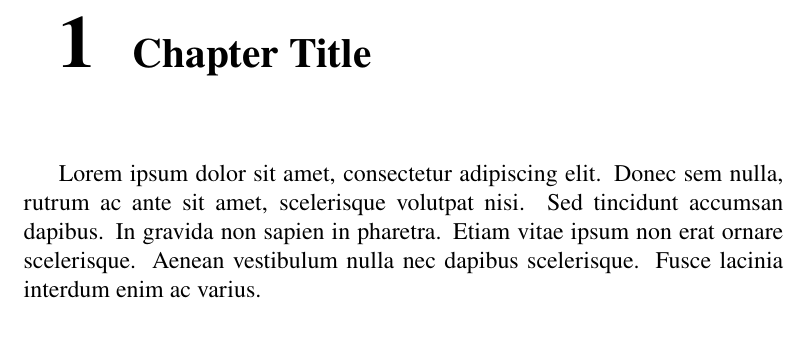
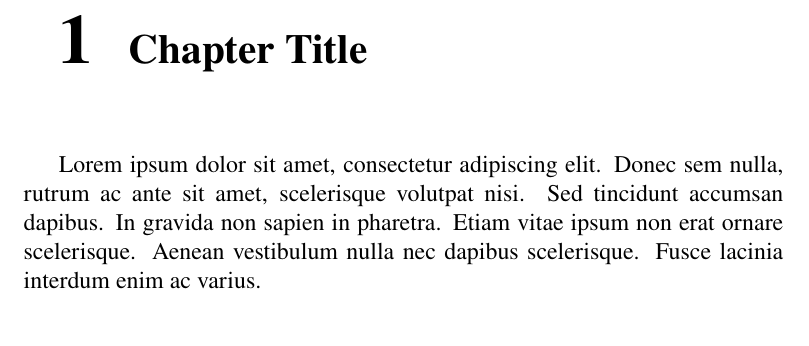
Before and after one commit to ravirajani/textemplates, a LaTeX document (templates/a5report_tablet.tex): part of page 3 of 8, cut so that both start at the same text. Compiled offline with pdfLaTeX.

Commit message:
change font size

```diff
--- a/templates/a5report_tablet.tex
+++ b/templates/a5report_tablet.tex
@@ -14,7 +14,7 @@
 \usepackage[bookmarksnumbered,colorlinks=true,allcolors=black,bookmarks=true]{hyperref}
 \usepackage[small,pagestyles]{titlesec}
 \newcommand{\hdrfont}{\fontsize{9}{11}\selectfont}
-\newcommand{\chnumfont}{\fontsize{37}{37}\selectfont}
+\newcommand{\chnumfont}{\fontsize{35}{35}\selectfont}
 \newpagestyle{custom}{%
 \sethead{}{\hdrfont\thechapter\enspace\MakeUppercase{\chaptertitle}}{}
 \setfoot{}{\hdrfont\thepage}{}
@@ -33,7 +33,7 @@
 {\chnumfont\thechapter}
 {0.5em}
 {}
-\titlespacing{\chapter}{\parindent}{0pt}{37pt}[\parindent]
+\titlespacing{\chapter}{\parindent}{0pt}{35pt}[\parindent]
 
 \titleformat*{\subsubsection}{\itshape}
 \makeatletter
@@ -42,7 +42,7 @@
     \vspace*{.25\textheight}
     \nointerlineskip
     \begin{minipage}[c][.5\textheight][c]{\dimexpr\textwidth - 2\parindent\relax}\raggedright
-        {\noindent\ignorespaces\bfseries\fontsize{37}{46}\selectfont\@title\par}
+        {\noindent\ignorespaces\bfseries\fontsize{35}{44}\selectfont\@title\par}
         \vfill
         {\noindent\huge\@author\par}%
     \end{minipage}
```
